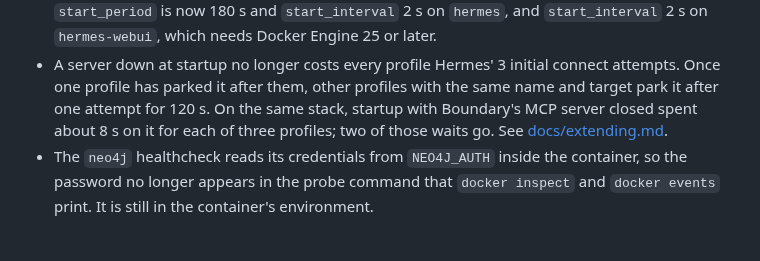
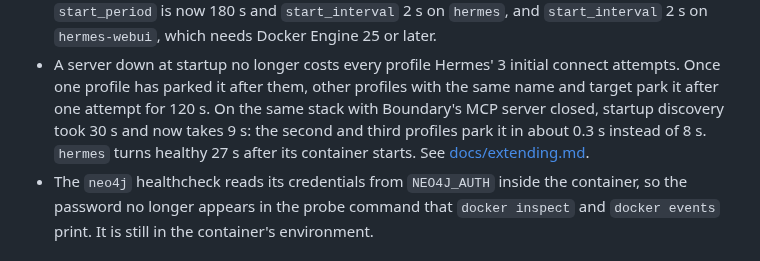
Before and after one commit to kaxline/sovereign-agent-stack, a Markdown page: CHANGELOG.md, the part around the change. GitHub-like rendering.

Commit message:
Record measured startup times for the MCP peer park

```diff
--- a/CHANGELOG.md
+++ b/CHANGELOG.md
@@ -42,8 +42,9 @@ the stack under another app.
 - A server down at startup no longer costs every profile Hermes' 3 initial
   connect attempts. Once one profile has parked it after them, other profiles
   with the same name and target park it after one attempt for 120 s. On the
-  same stack, startup with Boundary's MCP server closed spent about 8 s on
-  it for each of three profiles; two of those waits go. See
+  same stack with Boundary's MCP server closed, startup discovery took 30 s
+  and now takes 9 s: the second and third profiles park it in about 0.3 s
+  instead of 8 s. `hermes` turns healthy 27 s after its container starts. See
   [docs/extending.md](docs/extending.md#mcp-servers-your-app-hosts).
 - The `neo4j` healthcheck reads its credentials from `NEO4J_AUTH` inside the
   container, so the password no longer appears in the probe command that
```
